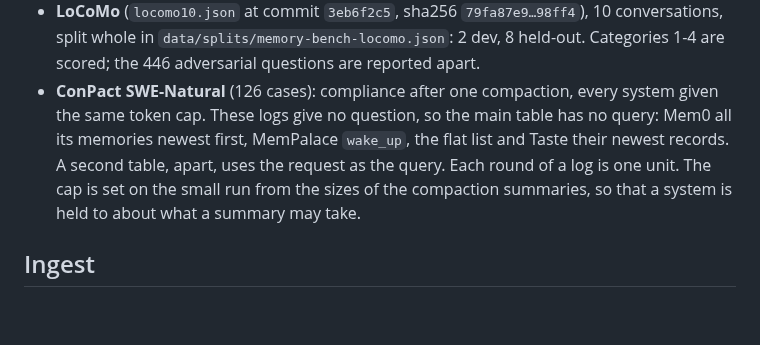
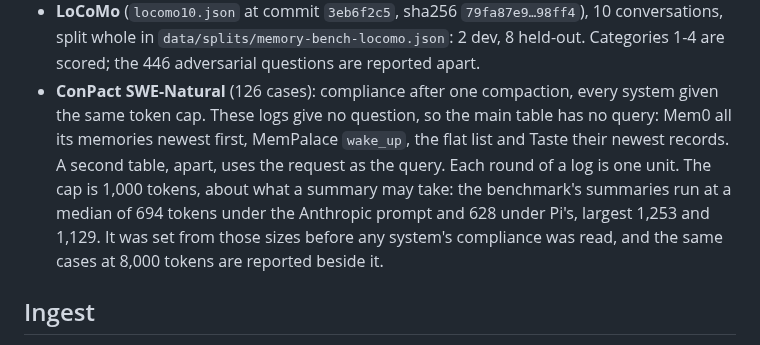
Before and after one commit to zanwenfu/taste-is-all-you-need, a Markdown page: docs/studies/memory-bench.md, the part around the change. GitHub-like rendering; blank space fills up the shorter version.

Commit message:
Set the coding set's memory cap from the summaries' sizes, before reading any system's score
Co-Authored-By: Claude Opus 5.5 <noreply@anthropic.com>
Claude-Session: https://claude.ai/code/session_01GrcH7gveYG9Zor1DbTVjmm

```diff
--- a/docs/studies/memory-bench.md
+++ b/docs/studies/memory-bench.md
@@ -57,8 +57,9 @@ to keyword search, not to version control. Only the header can move Taste's row.
 - **ConPact SWE-Natural** (126 cases): compliance after one compaction, every system given the same token cap.
   These logs give no question, so the main table has no query: Mem0 all its memories newest first, MemPalace
   `wake_up`, the flat list and Taste their newest records. A second table, apart, uses the request as the query.
-  Each round of a log is one unit. The cap is set on the small run from the sizes of the compaction summaries, so
-  that a system is held to about what a summary may take.
+  Each round of a log is one unit. The cap is 1,000 tokens, about what a summary may take: the benchmark's summaries
+  run at a median of 694 tokens under the Anthropic prompt and 628 under Pi's, largest 1,253 and 1,129. It was set from
+  those sizes before any system's compliance was read, and the same cases at 8,000 tokens are reported beside it.
 
 ## Ingest
 
```
